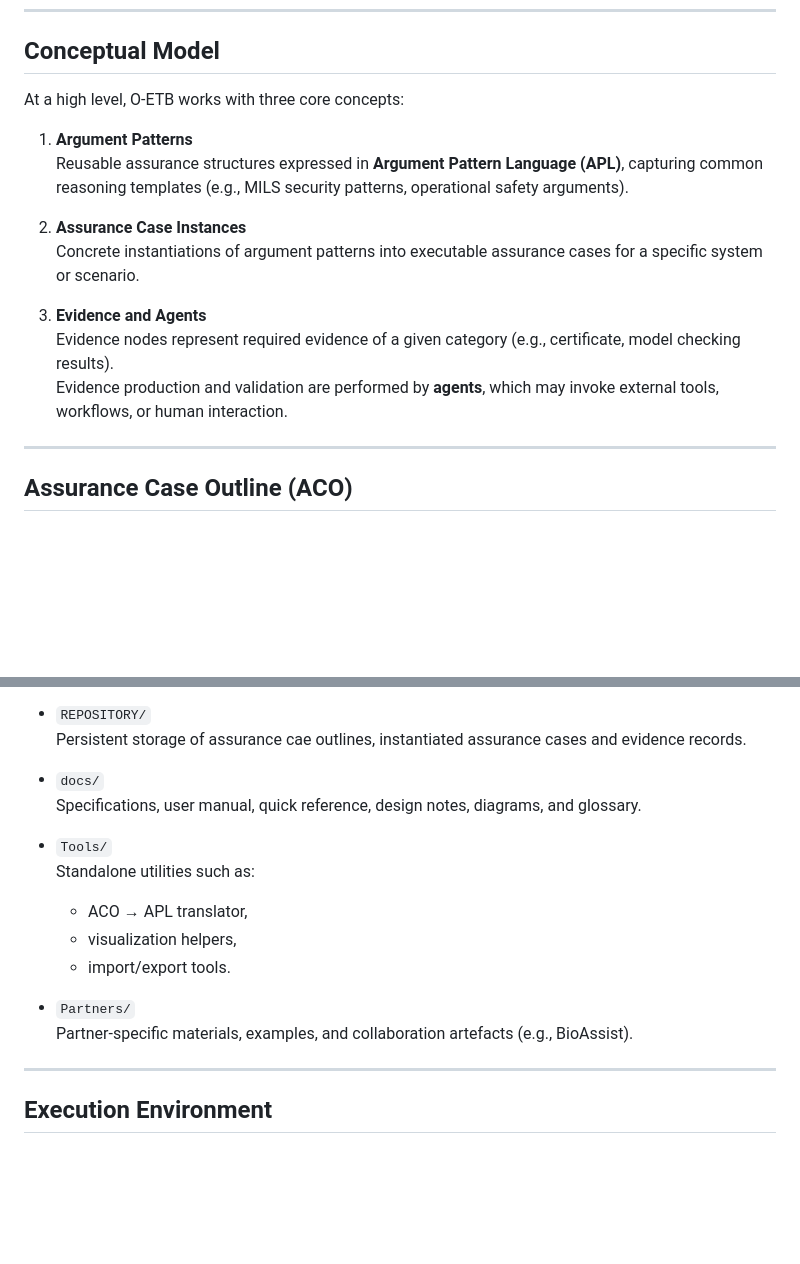
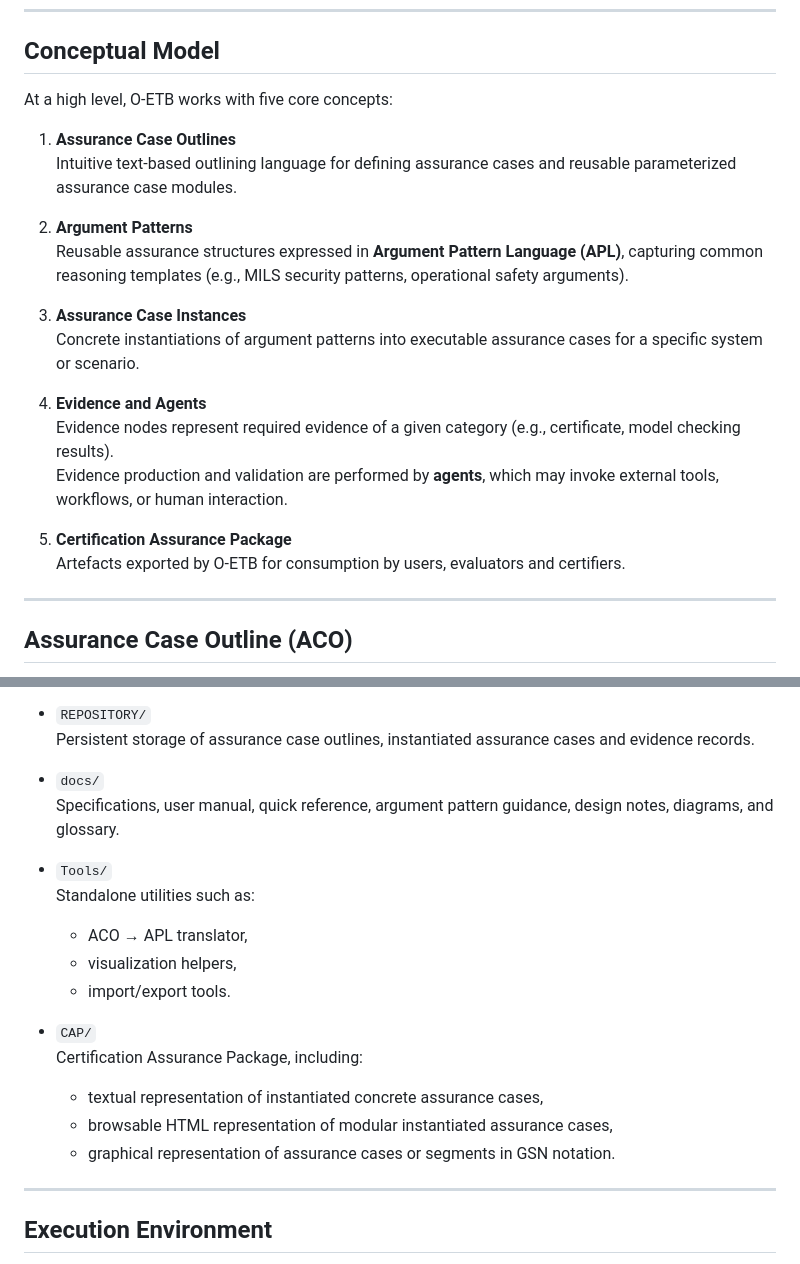
Before and after one commit to MedSecurance/Assurance, a Markdown page: README.md, 2 parts joined by grey strips. Rendered like a GitHub page; blank space fills up the shorter version.

Commit message:
Update README.md
Added core concepts and documentation contents

```diff
--- a/README.md
+++ b/README.md
@@ -16,17 +16,23 @@ O-ETB is being developed within the **MedSecurance** European Commission project
 
 ## Conceptual Model
 
-At a high level, O-ETB works with three core concepts:
+At a high level, O-ETB works with five core concepts:
 
-1. **Argument Patterns**
+1. **Assurance Case Outlines**
+   Intuitive text-based outlining language for defining assurance cases and reusable parameterized assurance case modules.
+
+2. **Argument Patterns**
    Reusable assurance structures expressed in **Argument Pattern Language (APL)**, capturing common reasoning templates (e.g., MILS security patterns, operational safety arguments).
 
-2. **Assurance Case Instances**
+3. **Assurance Case Instances**
    Concrete instantiations of argument patterns into executable assurance cases for a specific system or scenario.
 
-3. **Evidence and Agents**
+4. **Evidence and Agents**
    Evidence nodes represent required evidence of a given category (e.g., certificate, model checking results).
    Evidence production and validation are performed by **agents**, which may invoke external tools, workflows, or human interaction.
+
+5. **Certification Assurance Package**
+   Artefacts exported by O-ETB for consumption by users, evaluators and certifiers.
 
 ---
 
@@ -73,10 +79,10 @@ This repository contains the complete O-ETB implementation, documentation, and s
   - tool agents.
 
 - `REPOSITORY/`
-  Persistent storage of assurance cae outlines, instantiated assurance cases and evidence records.
+  Persistent storage of assurance case outlines, instantiated assurance cases and evidence records.
 
 - `docs/`
-  Specifications, user manual, quick reference, design notes, diagrams, and glossary.
+  Specifications, user manual, quick reference, argument pattern guidance, design notes, diagrams, and glossary.
 
 - `Tools/`
   Standalone utilities such as:
@@ -84,8 +90,11 @@ This repository contains the complete O-ETB implementation, documentation, and s
   - visualization helpers,
   - import/export tools.
 
-- `Partners/`
-  Partner-specific materials, examples, and collaboration artefacts (e.g., BioAssist).
+- `CAP/`
+  Certification Assurance Package, including:
+  - textual representation of instantiated concrete assurance cases,
+  - browsable HTML representation of modular instantiated assurance cases,
+  - graphical representation of assurance cases or segments in GSN notation.
 
 ---
 
```
